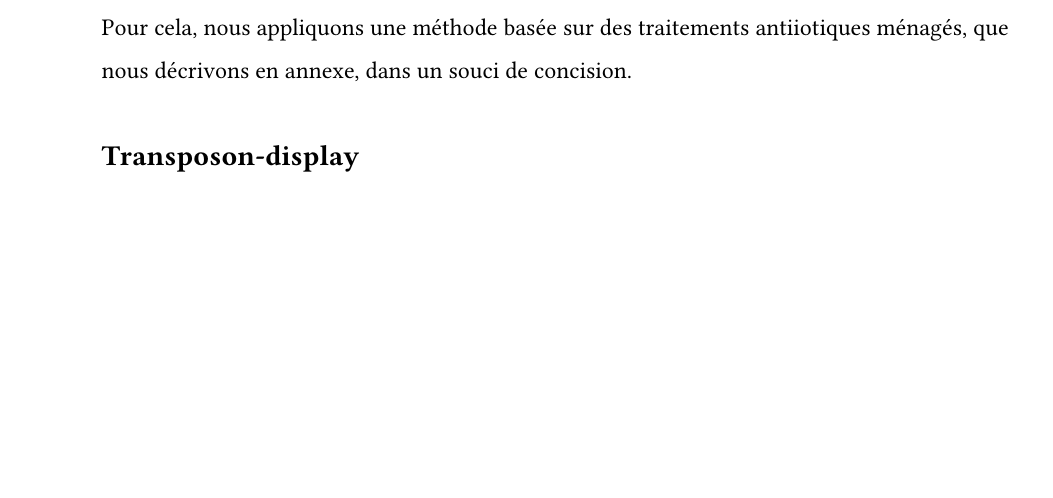
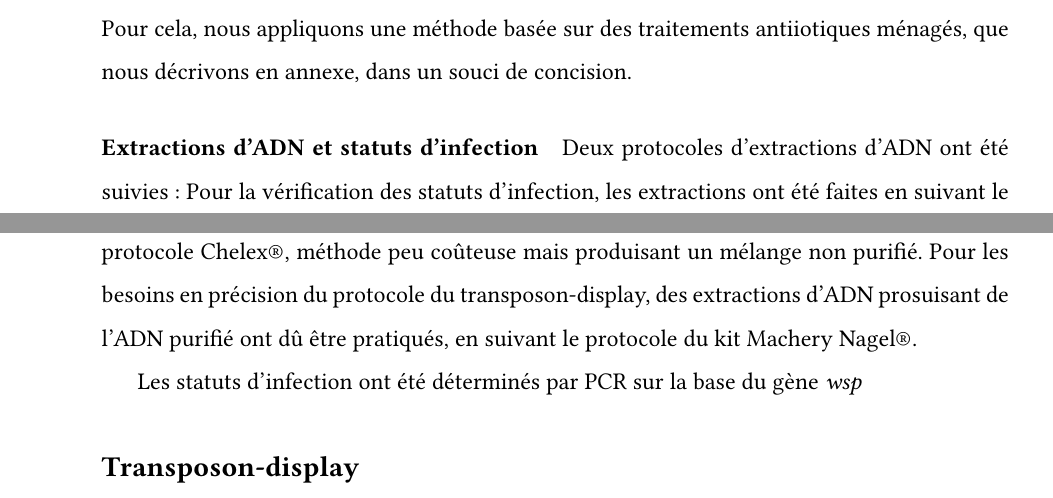
Before and after one commit to fchaix/Rapport-M1, a LaTeX book (rapport.tex, which reads mm.tex): part of page 6 of 8 before the commit and two parts of pages 6 and 7 of 9 after it, the two joined at a grey line, cut so that both start at the same text, the shorter picture padded with empty space. Compiled offline with XeLaTeX.

Commit message:
Suite M&M

```diff
--- a/mm.tex
+++ b/mm.tex
@@ -39,6 +39,15 @@
 	\textit{L. heterotoma} étant dans la nature infectées par trois souches distinctes de \esp{Wolbachia}, il faut, pour typer celles-ci en Transposon-display, obtenir des lignées mono-infectées. Pour cela, nous appliquons une méthode basée sur des traitements antiiotiques ménagés, que nous décrivons en annexe, dans un souci de concision.
 	% paragraph hetero_mm (end)
 
+	\paragraph{Extractions d'ADN et statuts d'infection} % (fold)
+	\label{par:extractions_et_statuts_d_infection}
+	Deux protocoles d'extractions d'ADN ont été suivies :
+	Pour la vérification des statuts d'infection, les extractions ont été faites en suivant le protocole Chelex®, méthode peu coûteuse mais produisant un mélange non purifié.
+	Pour les besoins en précision du protocole du transposon-display, des extractions d'ADN prosuisant de l'ADN purifié ont dû être pratiqués, en suivant le protocole du kit Machery Nagel®.
+
+	Les statuts d'infection ont été déterminés par PCR sur la base du gène \gene{wsp}
+	% paragraph extractions_et_statuts_d_infection (end)
+
 % subsection échantillonnage (end)
 
 \subsection{Transposon-display} % (fold)
```
